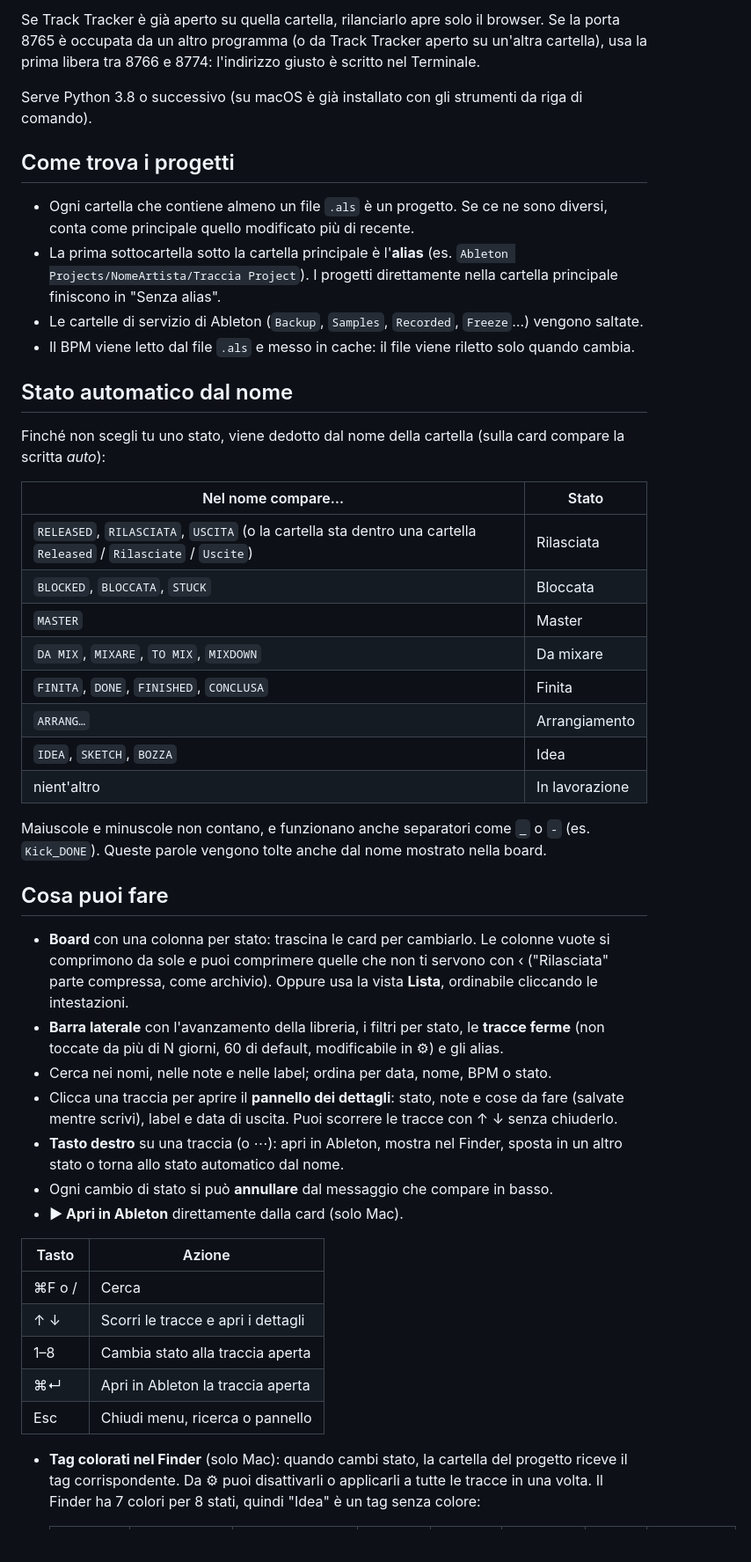
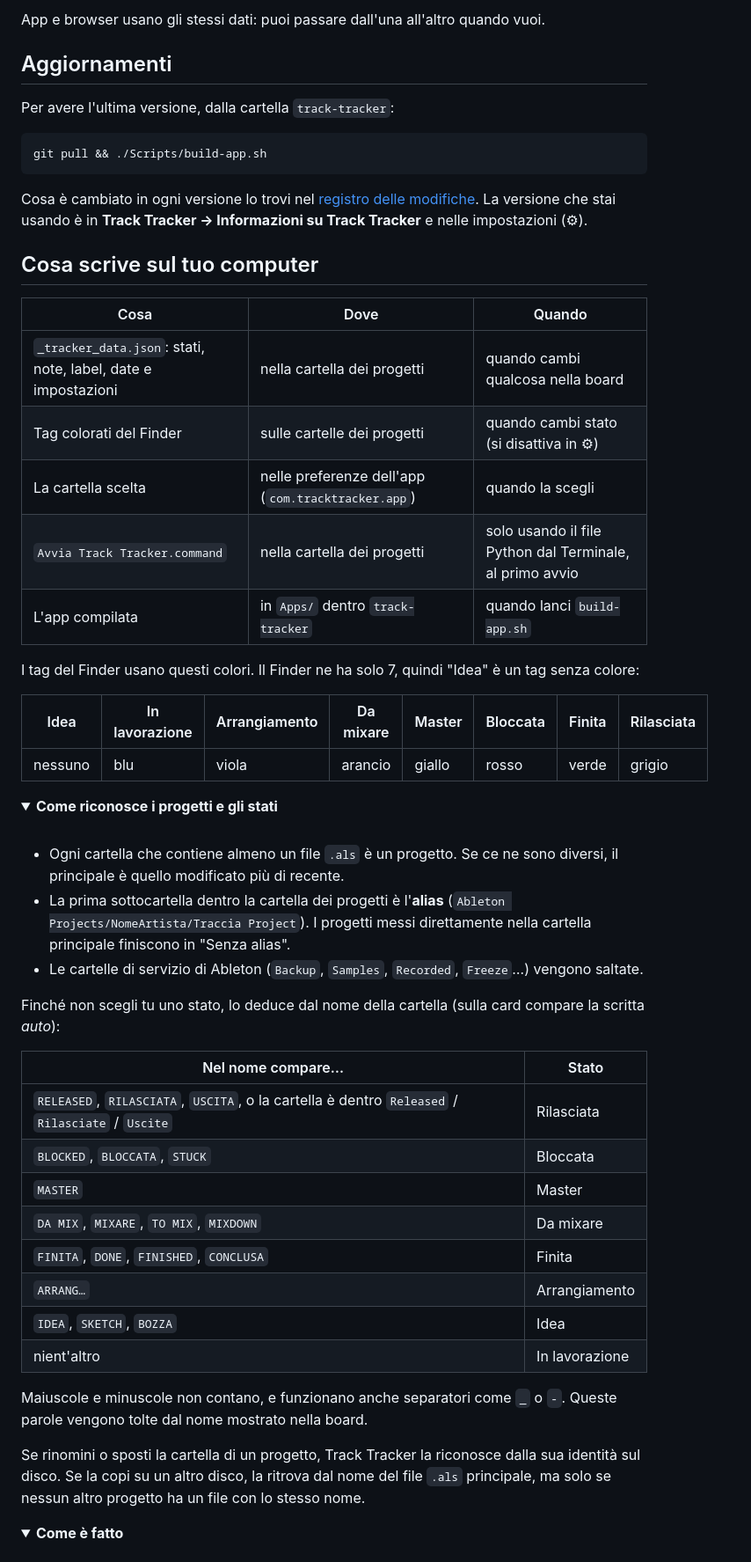
Before and after one commit to MikeLaboratory/track-tracker, a Markdown page: README.md, the part around one of its changes. Shown at 88% size. Drawn GitHub-style; folded sections open; blank space fills up the shorter version.

````diff
--- a/README.md
+++ b/README.md
@@ -60,22 +119,46 @@ Anche in questo caso il launcher viene creato nella cartella dei progetti e la r
 
-Se Track Tracker è già aperto su quella cartella, rilanciarlo apre solo il browser. Se la porta 8765 è occupata da un altro programma (o da Track Tracker aperto su un'altra cartella), usa la prima libera tra 8766 e 8774: l'indirizzo giusto è scritto nel Terminale.
+App e browser usano gli stessi dati: puoi passare dall'una all'altro quando vuoi.
 
-Serve Python 3.8 o successivo (su macOS è già installato con gli strumenti da riga di comando).
+## Aggiornamenti
 
-## Come trova i progetti
+Per avere l'ultima versione, dalla cartella `track-tracker`:
 
-- Ogni cartella che contiene almeno un file `.als` è un progetto. Se ce ne sono diversi, conta come principale quello modificato più di recente.
-- La prima sottocartella sotto la cartella principale è l'**alias** (es. `Ableton Projects/NomeArtista/Traccia Project`). I progetti direttamente nella cartella principale finiscono in "Senza alias".
+```bash
+git pull && ./Scripts/build-app.sh
+```
+
+Cosa è cambiato in ogni versione lo trovi nel [registro delle modifiche](CHANGELOG.md). La versione che stai usando è in **Track Tracker → Informazioni su Track Tracker** e nelle impostazioni (⚙︎).
+
+## Cosa scrive sul tuo computer
+
+| Cosa | Dove | Quando |
+|---|---|---|
+| `_tracker_data.json`: stati, note, label, date e impostazioni | nella cartella dei progetti | quando cambi qualcosa nella board |
+| Tag colorati del Finder | sulle cartelle dei progetti | quando cambi stato (si disattiva in ⚙︎) |
+| La cartella scelta | nelle preferenze dell'app (`com.tracktracker.app`) | quando la scegli |
+| `Avvia Track Tracker.command` | nella cartella dei progetti | solo usando il file Python dal Terminale, al primo avvio |
+| L'app compilata | in `Apps/` dentro `track-tracker` | quando lanci `build-app.sh` |
+
+I tag del Finder usano questi colori. Il Finder ne ha solo 7, quindi "Idea" è un tag senza colore:
+
+| Idea | In lavorazione | Arrangiamento | Da mixare | Master | Bloccata | Finita | Rilasciata |
+|---|---|---|---|---|---|---|---|
+| nessuno | blu | viola | arancio | giallo | rosso | verde | grigio |
+
+<details>
+<summary><b>Come riconosce i progetti e gli stati</b></summary>
+
+<br>
+
+- Ogni cartella che contiene almeno un file `.als` è un progetto. Se ce ne sono diversi, il principale è quello modificato più di recente.
+- La prima sottocartella dentro la cartella dei progetti è l'**alias** (`Ableton Projects/NomeArtista/Traccia Project`). I progetti messi direttamente nella cartella principale finiscono in "Senza alias".
 - Le cartelle di servizio di Ableton (`Backup`, `Samples`, `Recorded`, `Freeze`…) vengono saltate.
-- Il BPM viene letto dal file `.als` e messo in cache: il file viene riletto solo quando cambia.
 
-## Stato automatico dal nome
-
-Finché non scegli tu uno stato, viene dedotto dal nome della cartella (sulla card compare la scritta *auto*):
+Finché non scegli tu uno stato, lo deduce dal nome della cartella (sulla card compare la scritta *auto*):
 
 | Nel nome compare… | Stato |
 |---|---|
-| `RELEASED`, `RILASCIATA`, `USCITA` (o la cartella sta dentro una cartella `Released` / `Rilasciate` / `Uscite`) | Rilasciata |
+| `RELEASED`, `RILASCIATA`, `USCITA`, o la cartella è dentro `Released` / `Rilasciate` / `Uscite` | Rilasciata |
 | `BLOCKED`, `BLOCCATA`, `STUCK` | Bloccata |
 | `MASTER` | Master |
 | `DA MIX`, `MIXARE`, `TO MIX`, `MIXDOWN` | Da mixare |
@@ -84,25 +167,14 @@ Finché non scegli tu uno stato, viene dedotto dal nome della cartella (sulla ca
 | `IDEA`, `SKETCH`, `BOZZA` | Idea |
 | nient'altro | In lavorazione |
 
-Maiuscole e minuscole non contano, e funzionano anche separatori come `_` o `-` (es. `Kick_DONE`). Queste parole vengono tolte anche dal nome mostrato nella board.
+Maiuscole e minuscole non contano, e funzionano anche separatori come `_` o `-`. Queste parole vengono tolte dal nome mostrato nella board.
 
-## Cosa puoi fare
+Se rinomini o sposti la cartella di un progetto, Track Tracker la riconosce dalla sua identità sul disco. Se la copi su un altro disco, la ritrova dal nome del file `.als` principale, ma solo se nessun altro progetto ha un file con lo stesso nome.
 
-- **Board** con una colonna per stato: trascina le card per cambiarlo. Le colonne vuote si comprimono da sole e puoi comprimere quelle che non ti servono con ‹ ("Rilasciata" parte compressa, come archivio). Oppure usa la vista **Lista**, ordinabile cliccando le intestazioni.
-- **Barra laterale** con l'avanzamento della libreria, i filtri per stato, le **tracce ferme** (non toccate da più di N giorni, 60 di default, modificabile in ⚙︎) e gli alias.
-- Cerca nei nomi, nelle note e nelle label; ordina per data, nome, BPM o stato.
-- Clicca una traccia per aprire il **pannello dei dettagli**: stato, note e cose da fare (salvate mentre scrivi), label e data di uscita. Puoi scorrere le tracce con ↑ ↓ senza chiuderlo.
-- **Tasto destro** su una traccia (o ⋯): apri in Ableton, mostra nel Finder, sposta in un altro stato o torna allo stato automatico dal nome.
-- Ogni cambio di stato si può **annullare** dal messaggio che compare in basso.
-- **▶ Apri in Ableton** direttamente dalla card (solo Mac).
+</details>
 
-| Tasto | Azione |
-|---|---|
-| ⌘F o / | Cerca |
-| ↑ ↓ | Scorri le tracce e apri i dettagli |
-| 1–8 | Cambia stato alla traccia aperta |
-| ⌘↵ | Apri in Ableton la traccia aperta |
-| Esc | Chiudi menu, ricerca o pannello |
+<details>
+<summary><b>Come è fatto</b></summary>
 
-- **Tag colorati nel Finder** (solo Mac): quando cambi stato, la cartella del progetto riceve il tag corrispondente. Da ⚙︎ puoi disattivarli o applicarli a tutte le tracce in una volta. Il Finder ha 7 colori per 8 stati, quindi "Idea" è un tag senza colore:
+<br>
 
````
Also changed, not shown: other parts of README.md (+106 -45 lines), CHANGELOG.md (added, +51 -0 lines), docs/icon.png (added), docs/screenshots/board.png (added), docs/screenshots/details.png (added), docs/screenshots/list.png (added), docs/screenshots/stale.png (added), 8 other files.
